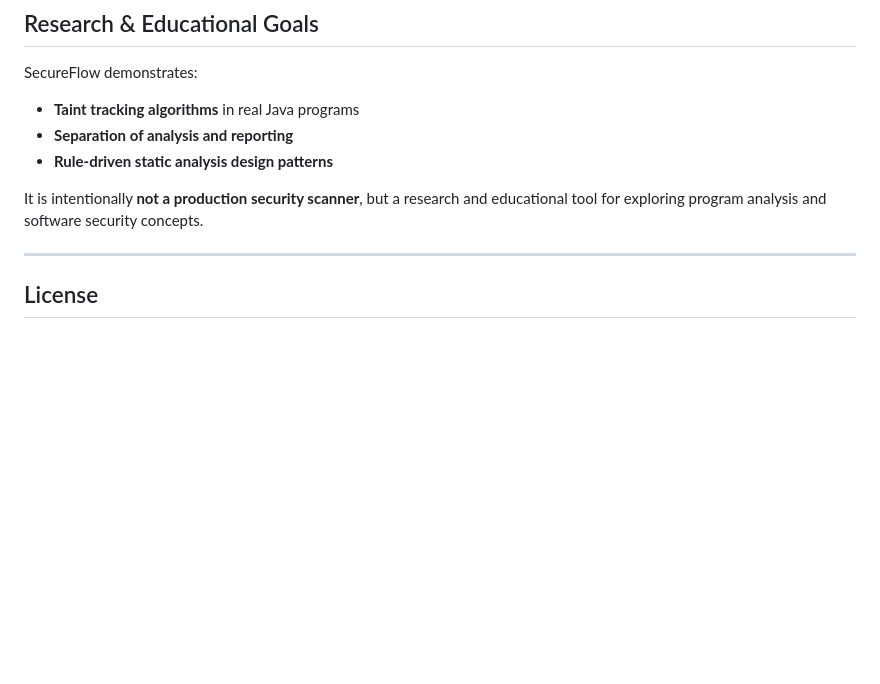
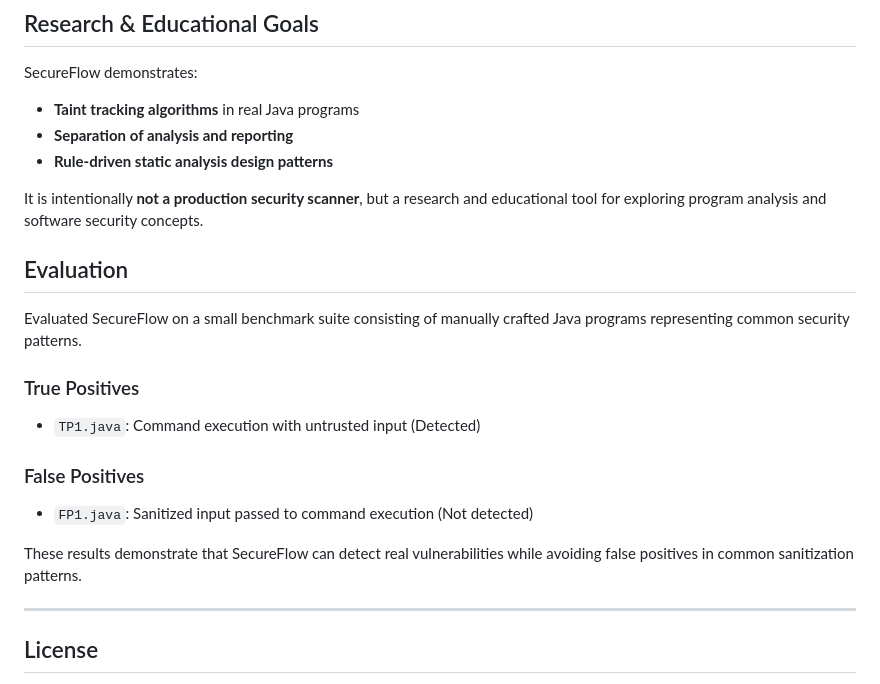
Before and after one commit to MANISH-K-07/SecureFlow, a Markdown page: README.md, the part around the change. Drawn GitHub-style; blank space fills up the shorter version.

Commit message:
Added Evaluation Documentation for Research purposes README.md

```diff
--- a/README.md
+++ b/README.md
@@ -122,6 +122,20 @@ SecureFlow demonstrates:
 
 It is intentionally **not a production security scanner**, but a research and educational tool for exploring program analysis and software security concepts.
 
+## Evaluation
+
+Evaluated SecureFlow on a small benchmark suite consisting of
+manually crafted Java programs representing common security patterns.
+
+### True Positives
+- `TP1.java`: Command execution with untrusted input (Detected)
+
+### False Positives
+- `FP1.java`: Sanitized input passed to command execution (Not detected)
+
+These results demonstrate that SecureFlow can detect real vulnerabilities
+while avoiding false positives in common sanitization patterns.
+
 ---
 
 ## License
```
